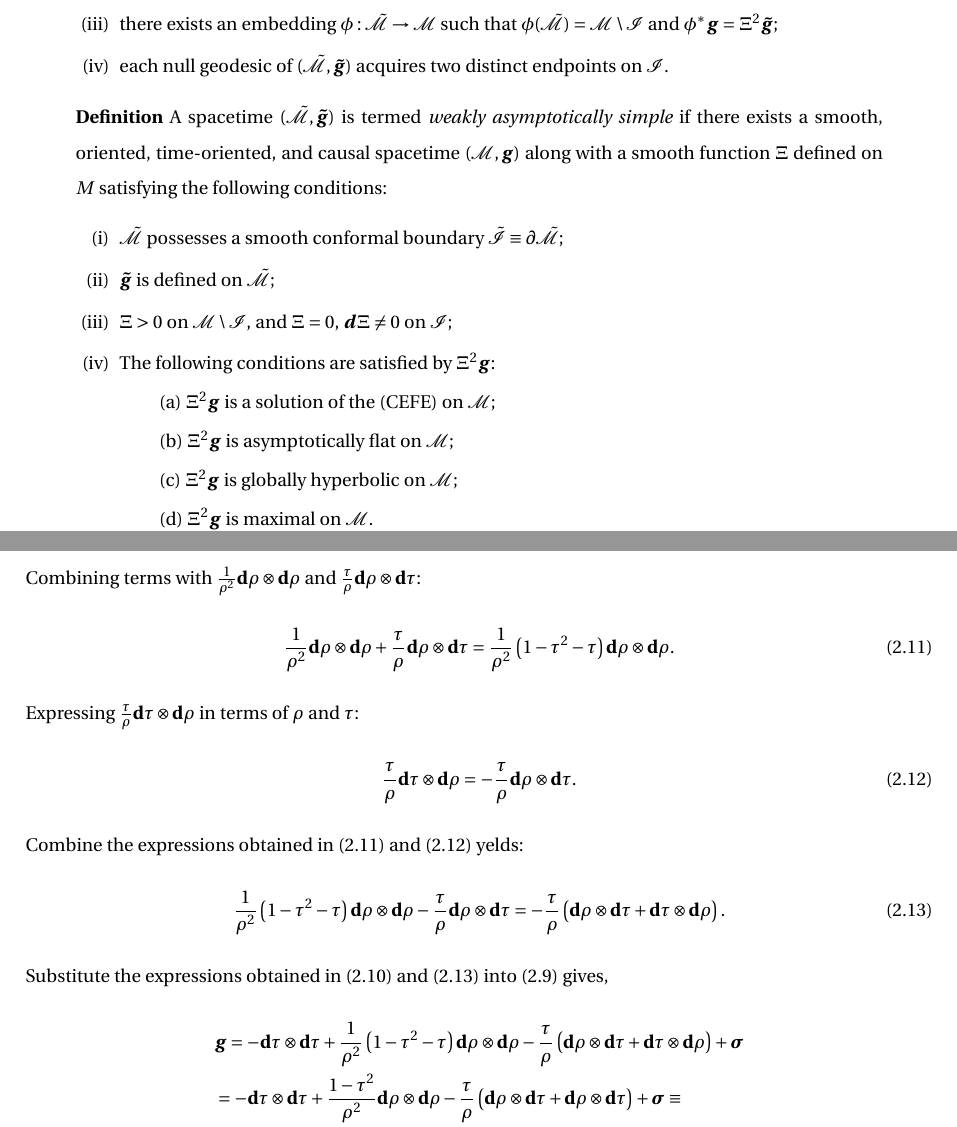
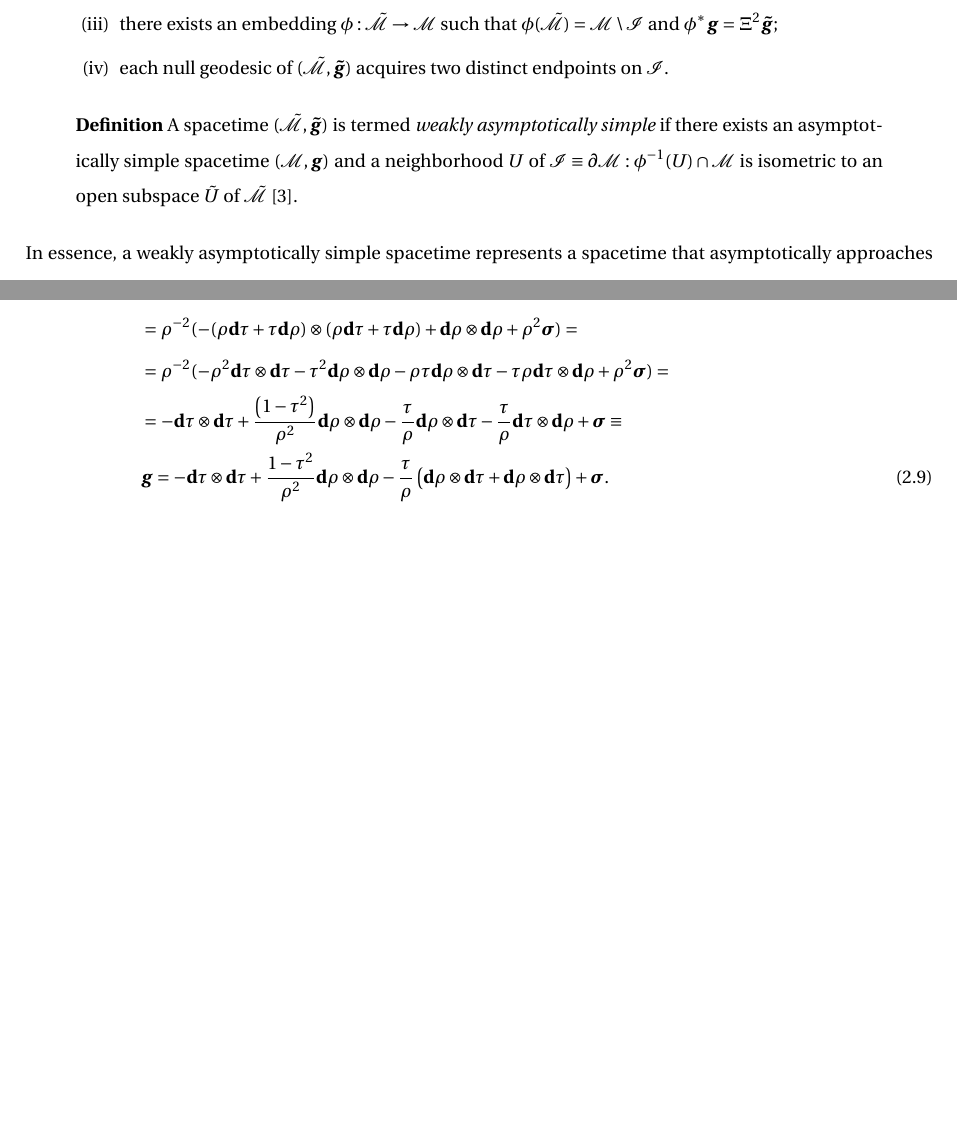
Before and after one commit to rafael-pastor/MScThesis, a LaTeX thesis (Thesis.tex, which reads Sections/1_Introduction.tex): two parts of pages 19 and 34 of 64 before the commit and two parts of pages 19 and 32 of 64 after it, joined at a grey line, cut so that both start at the same text, the shorter picture padded with empty space. Compiled offline with pdfLaTeX; a LaTeX package or settings file that is missing is left out.

Commit message:
missing peeling and the other demonstration

```diff
--- a/Sections/1_Introduction.tex
+++ b/Sections/1_Introduction.tex
@@ -57,17 +57,7 @@ The application of conformal field equations presents a robust strategy for anal
 \end{mydefinition}
 
 \begin{mydefinition}\label{def:weaklyasymptoticallysimple}
-  A spacetime $(\tilde{\mathcal{M}}, \boldsymbol{\tilde{g}})$ is termed \textit{weakly asymptotically simple} if there exists a smooth, oriented, time-oriented, and causal spacetime $(\mathcal{M}, \boldsymbol{g})$ along with a smooth function $\Xi$ defined on $M$ satisfying the following conditions:
-  \begin{enumerate}
-    \item[(i)] $\tilde{\mathcal{M}}$ possesses a smooth conformal boundary $\tilde{\mathcal{I}} \equiv \partial \tilde{\mathcal{M}}$;
-    \item[(ii)] $ \boldsymbol{\tilde{g}}$ is defined on $\tilde{\mathcal{M}}$;
-    \item[(iii)] $\Xi > 0$ on $\mathcal{M} \setminus \mathcal{I}$, and $\Xi = 0$, $\boldsymbol{d}\Xi \neq 0$ on $\mathcal{I}$;
-    \item[(iv)] The following conditions are satisfied by $\Xi^{2}\boldsymbol{g}$:
-     \subitem(a) $\Xi^{2}\boldsymbol{g}$ is a solution of the (CEFE) on $\mathcal{M}$;
-     \subitem (b) $\Xi^{2}\boldsymbol{g}$ is asymptotically flat on $\mathcal{M}$;
-     \subitem (c)  $\Xi^{2}\boldsymbol{g}$ is globally hyperbolic on $\mathcal{M}$;
-     \subitem (d)  $\Xi^{2}\boldsymbol{g}$ is maximal on $\mathcal{M}$.
-  \end{enumerate}
+  A spacetime $(\tilde{\mathcal{M}}, \boldsymbol{\tilde{g}})$ is termed \textit{weakly asymptotically simple} if there exists an asymptotically simple spacetime $(\mathcal{M}, \boldsymbol{g})$ and a neighborhood $U$ of $\mathcal{I} \equiv \partial \mathcal{M}: \phi^{-1}(U) \cap \mathcal{M}$ is isometric to an open subspace $\tilde{U}$ of $\tilde{\mathcal{M}}$ \cite{Val16}.
 \end{mydefinition}
 In essence, a weakly asymptotically simple spacetime represents a spacetime that asymptotically approaches a simpler form in such a way that these specified conditions are satisfied.\\
 
@@ -465,20 +448,8 @@ Expressing $\frac{1}{\rho^2} \mathbf{d} \rho \otimes \mathbf{d} \rho$ in terms o
-Combining terms with $\frac{1}{\rho^2} \mathbf{d} \rho \otimes \mathbf{d} \rho$ and $\frac{\tau}{\rho} \mathbf{d} \rho \otimes \mathbf{d} \tau$:
-\begin{equation}\label{eq:drhotimesdtau}
-  \frac{1}{\rho^2} \mathbf{d} \rho \otimes \mathbf{d} \rho + \frac{\tau}{\rho} \mathbf{d} \rho \otimes \mathbf{d} \tau = \frac{1}{\rho^2} \left(1 - \tau^2 - \tau\right) \mathbf{d} \rho \otimes \mathbf{d} \rho .
-\end{equation}
-Expressing $\frac{\tau}{\rho} \mathbf{d} \tau \otimes \mathbf{d} \rho$ in terms of $\rho$ and $\tau$:
-\begin{equation}\label{eq:dtautimesdrho}
-  \frac{\tau}{\rho} \mathbf{d} \tau \otimes \mathbf{d} \rho = -\frac{\tau}{\rho} \mathbf{d} \rho \otimes \mathbf{d} \tau .
-\end{equation}
-Combine the expressions obtained in \eqref{eq:drhotimesdtau} and \eqref{eq:dtautimesdrho} yelds:
-\begin{equation}\label{eq:drhotimesdrho1}
-  \frac{1}{\rho^2} \left(1 - \tau^2 - \tau\right) \mathbf{d} \rho \otimes \mathbf{d} \rho -\frac{\tau}{\rho} \mathbf{d} \rho \otimes \mathbf{d} \tau = -\frac{\tau}{\rho} \left(\mathbf{d} \rho \otimes \mathbf{d} \tau + \mathbf{d} \tau \otimes \mathbf{d} \rho\right).
-\end{equation}
-Substitute the expressions obtained in \eqref{eq:drhotimesdrho} and \eqref{eq:drhotimesdrho1} into \eqref{eq:unphysicalmetricMink} gives,
-\begin{align}\label{eq:unphysicalmetricMinkFinal}
-  & \boldsymbol{g} = -\mathbf{d} \tau \otimes \mathbf{d} \tau + \frac{1}{\rho^2} \left(1 - \tau^2 - \tau\right) \mathbf{d} \rho \otimes \mathbf{d} \rho -\frac{\tau}{\rho} \left(\mathbf{d} \rho \otimes \mathbf{d} \tau + \mathbf{d} \tau \otimes \mathbf{d} \rho\right) + \boldsymbol{\sigma} \nonumber \\
-  & = -\mathbf{d} \tau \otimes \mathbf{d} \tau + \frac{1 - \tau^2}{\rho^2} \mathbf{d} \rho \otimes \mathbf{d} \rho -\frac{\tau}{\rho} \left(\mathbf{d} \rho \otimes \mathbf{d} \tau + \mathbf{d} \rho \otimes \mathbf{d} \tau\right) + \boldsymbol{\sigma} \equiv \nonumber \\
-  & \boldsymbol{g}=-\mathbf{d} \tau \otimes \mathbf{d} \tau+\frac{\left(1-\tau^2\right)}{\rho^2} \mathbf{d} \rho \otimes \mathbf{d} \rho-\frac{\tau}{\rho} \mathbf{d} \rho \otimes \mathbf{d} \tau-\frac{\tau}{\rho} \mathbf{d} \tau \otimes \mathbf{d} \rho+\boldsymbol{\sigma}.
+  & \boldsymbol{g} = \rho^{-2} \boldsymbol{\eta} = \rho^{-2}(-\mathbf{d} t \otimes \mathbf{d} t + \mathbf{d} \rho \otimes \mathbf{d} \rho + \rho^2 \boldsymbol{\sigma}) = \rho^{-2}(-\mathbf{d}(\rho \tau)  \otimes \mathbf{d}(\rho \tau)  + \mathbf{d} \rho \otimes \mathbf{d} \rho + \rho^2 \boldsymbol{\sigma}) = \nonumber \\
+  & = \rho^{-2}(-(\rho \mathbf{d}\tau + \tau \mathbf{d}\rho)\otimes(\rho \mathbf{d}\tau + \tau \mathbf{d}\rho) + \mathbf{d} \rho \otimes \mathbf{d} \rho + \rho^2 \boldsymbol{\sigma}) = \nonumber \\
+  & = \rho^{-2}(-\rho^{2}\mathbf{d} \tau \otimes \mathbf{d} \tau - \tau^{2}\mathbf{d} \rho \otimes \mathbf{d} \rho - \rho\tau \mathbf{d} \rho \otimes \mathbf{d} \tau - \tau\rho \mathbf{d} \tau \otimes \mathbf{d} \rho + \rho^2 \boldsymbol{\sigma}) = \nonumber \\
+  & = -\mathbf{d} \tau \otimes \mathbf{d} \tau+\frac{\left(1-\tau^2\right)}{\rho^2} \mathbf{d} \rho \otimes \mathbf{d} \rho-\frac{\tau}{\rho} \mathbf{d} \rho \otimes \mathbf{d} \tau-\frac{\tau}{\rho} \mathbf{d} \tau \otimes \mathbf{d} \rho+\boldsymbol{\sigma} \equiv \nonumber \\
+  & \boldsymbol{g} = -\mathbf{d} \tau \otimes \mathbf{d} \tau + \frac{1 - \tau^2}{\rho^2} \mathbf{d} \rho \otimes \mathbf{d} \rho -\frac{\tau}{\rho} \left(\mathbf{d} \rho \otimes \mathbf{d} \tau + \mathbf{d} \rho \otimes \mathbf{d} \tau\right) + \boldsymbol{\sigma}.
 \end{align}
 In this context the \textit{unphyical metric $\boldsymbol{g}$} is related to the physical metric through the following relationship:
 \begin{equation}\label{eq:gandtheta}
```
Also changed, not shown: Output/Thesis.pdf, Sections/1_Introduction.tex (11 more changed lines), 7 other files.
